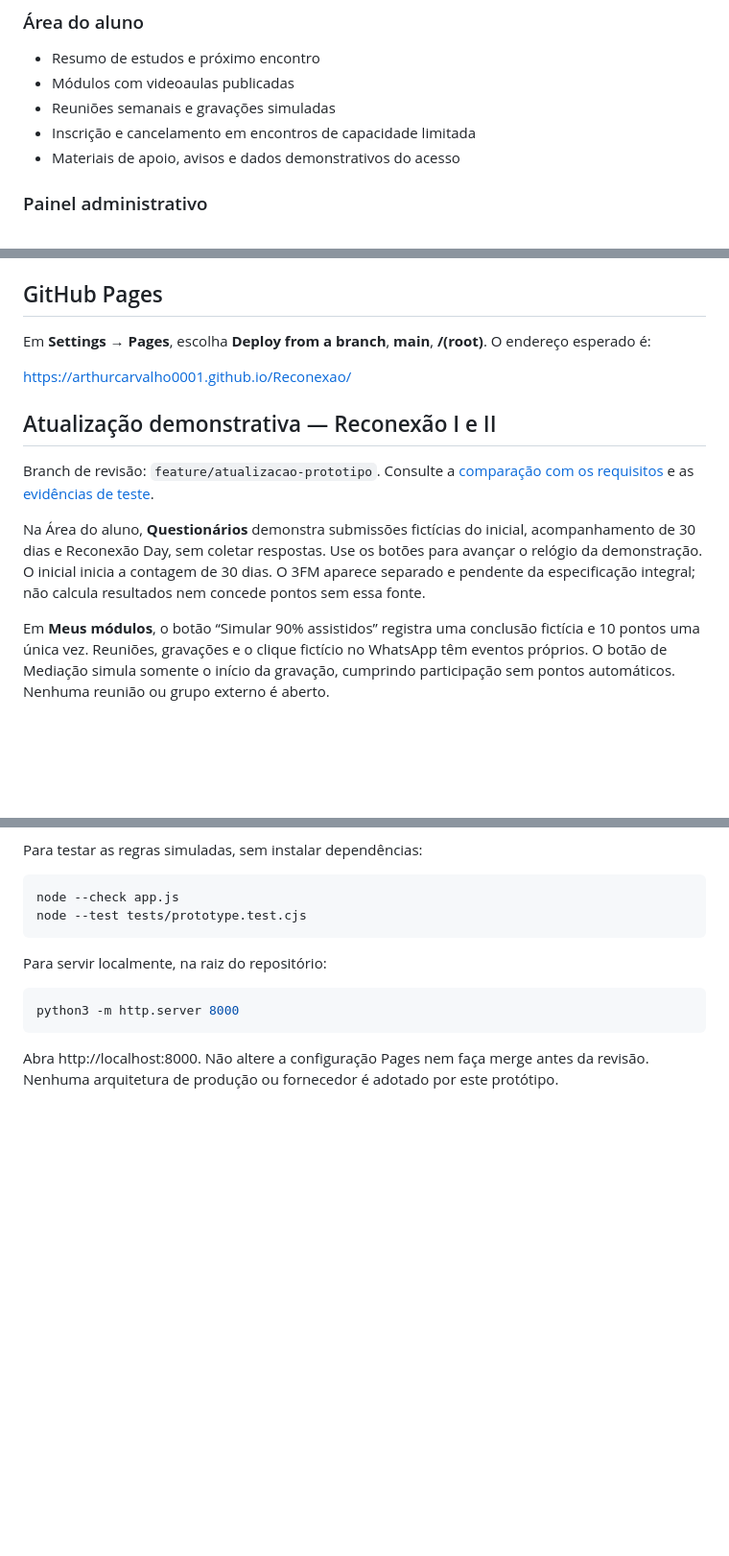
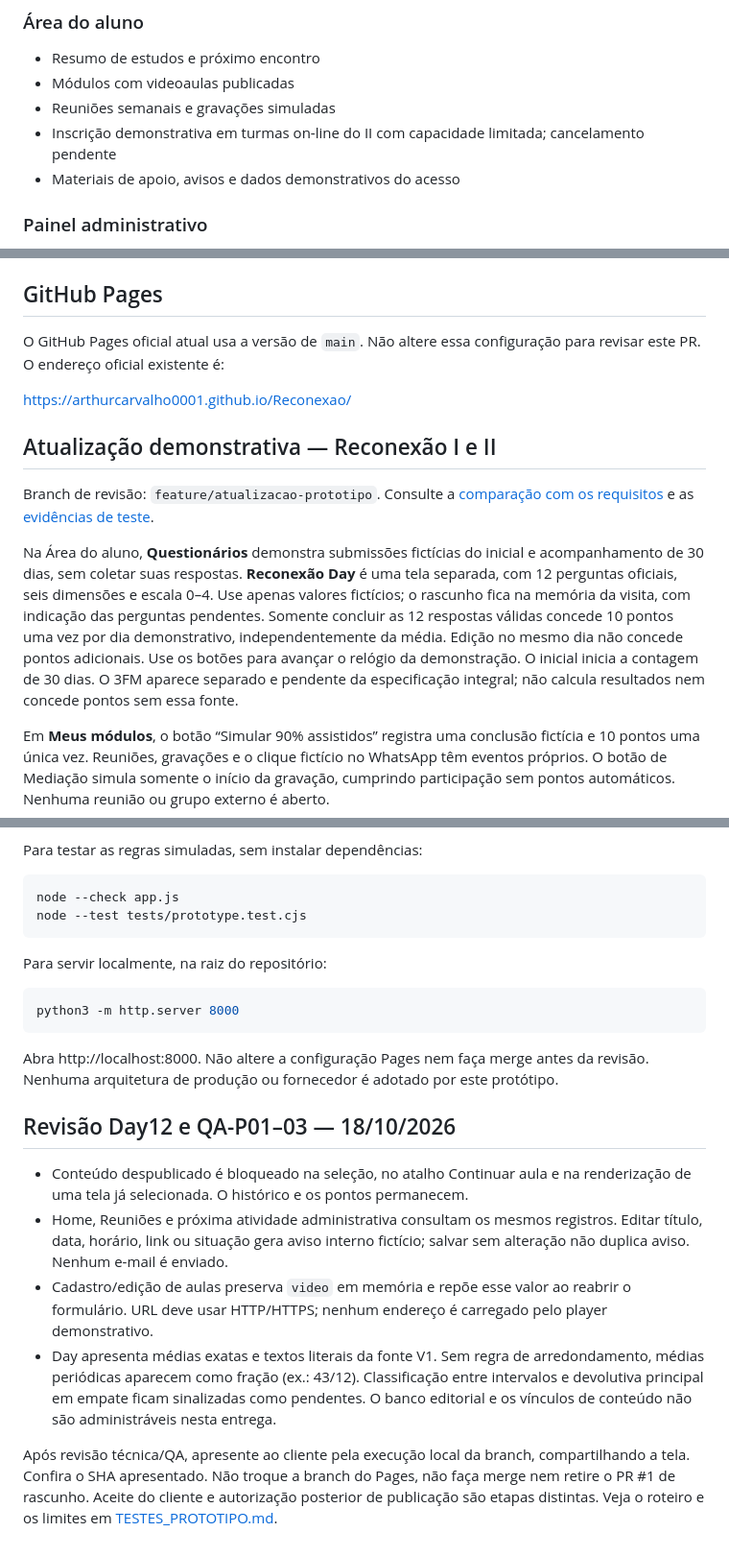
Before and after one commit to ArthurCarValho0001/Reconexao, a Markdown page: README.md, 3 parts joined by grey strips. Shown at 96% size. Drawn GitHub-style; blank space fills up the shorter version.

Commit message:
Documenta Day12 e revisão local sem alterar Pages

````diff
--- a/README.md
+++ b/README.md
@@ -10,7 +10,7 @@ A tela inicial permite escolher **Área do aluno** ou **Painel administrativo**.
 - Resumo de estudos e próximo encontro
 - Módulos com videoaulas publicadas
 - Reuniões semanais e gravações simuladas
-- Inscrição e cancelamento em encontros de capacidade limitada
+- Inscrição demonstrativa em turmas on-line do II com capacidade limitada; cancelamento pendente
 - Materiais de apoio, avisos e dados demonstrativos do acesso
 
 ### Painel administrativo
@@ -34,7 +34,7 @@ Todos os dados são fictícios. As ações interativas atualizam apenas a memór
 
 ## GitHub Pages
 
-Em **Settings → Pages**, escolha **Deploy from a branch**, **main**, **/(root)**. O endereço esperado é:
+O GitHub Pages oficial atual usa a versão de `main`. Não altere essa configuração para revisar este PR. O endereço oficial existente é:
 
 https://arthurcarvalho0001.github.io/Reconexao/
 
@@ -43,7 +43,7 @@ https://arthurcarvalho0001.github.io/Reconexao/
 
 Branch de revisão: `feature/atualizacao-prototipo`. Consulte a [comparação com os requisitos](docs/REVISAO_PROTOTIPO.md) e as [evidências de teste](docs/TESTES_PROTOTIPO.md).
 
-Na Área do aluno, **Questionários** demonstra submissões fictícias do inicial, acompanhamento de 30 dias e Reconexão Day, sem coletar respostas. Use os botões para avançar o relógio da demonstração. O inicial inicia a contagem de 30 dias. O 3FM aparece separado e pendente da especificação integral; não calcula resultados nem concede pontos sem essa fonte.
+Na Área do aluno, **Questionários** demonstra submissões fictícias do inicial e acompanhamento de 30 dias, sem coletar suas respostas. **Reconexão Day** é uma tela separada, com 12 perguntas oficiais, seis dimensões e escala 0–4. Use apenas valores fictícios; o rascunho fica na memória da visita, com indicação das perguntas pendentes. Somente concluir as 12 respostas válidas concede 10 pontos uma vez por dia demonstrativo, independentemente da média. Edição no mesmo dia não concede pontos adicionais. Use os botões para avançar o relógio da demonstração. O inicial inicia a contagem de 30 dias. O 3FM aparece separado e pendente da especificação integral; não calcula resultados nem concede pontos sem essa fonte.
 
 Em **Meus módulos**, o botão “Simular 90% assistidos” registra uma conclusão fictícia e 10 pontos uma única vez. Reuniões, gravações e o clique fictício no WhatsApp têm eventos próprios. O botão de Mediação simula somente o início da gravação, cumprindo participação sem pontos automáticos. Nenhuma reunião ou grupo externo é aberto.
 
@@ -67,3 +67,12 @@ python3 -m http.server 8000
 ```
 
 Abra http://localhost:8000. Não altere a configuração Pages nem faça merge antes da revisão. Nenhuma arquitetura de produção ou fornecedor é adotado por este protótipo.
+
+## Revisão Day12 e QA-P01–03 — 18/10/2026
+
+- Conteúdo despublicado é bloqueado na seleção, no atalho Continuar aula e na renderização de uma tela já selecionada. O histórico e os pontos permanecem.
+- Home, Reuniões e próxima atividade administrativa consultam os mesmos registros. Editar título, data, horário, link ou situação gera aviso interno fictício; salvar sem alteração não duplica aviso. Nenhum e-mail é enviado.
+- Cadastro/edição de aulas preserva `video` em memória e repõe esse valor ao reabrir o formulário. URL deve usar HTTP/HTTPS; nenhum endereço é carregado pelo player demonstrativo.
+- Day apresenta médias exatas e textos literais da fonte V1. Sem regra de arredondamento, médias periódicas aparecem como fração (ex.: 43/12). Classificação entre intervalos e devolutiva principal em empate ficam sinalizadas como pendentes. O banco editorial e os vínculos de conteúdo não são administráveis nesta entrega.
+
+Após revisão técnica/QA, apresente ao cliente pela execução local da branch, compartilhando a tela. Confira o SHA apresentado. Não troque a branch do Pages, não faça merge nem retire o PR #1 de rascunho. Aceite do cliente e autorização posterior de publicação são etapas distintas. Veja o roteiro e os limites em [TESTES_PROTOTIPO.md](docs/TESTES_PROTOTIPO.md).
````
